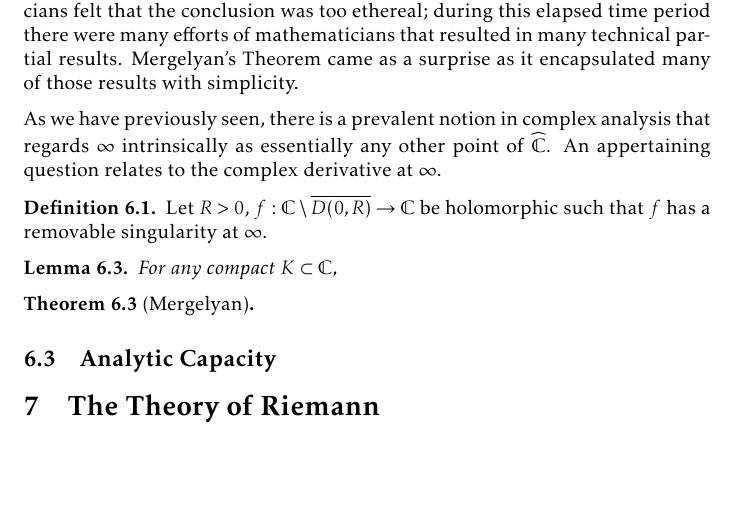
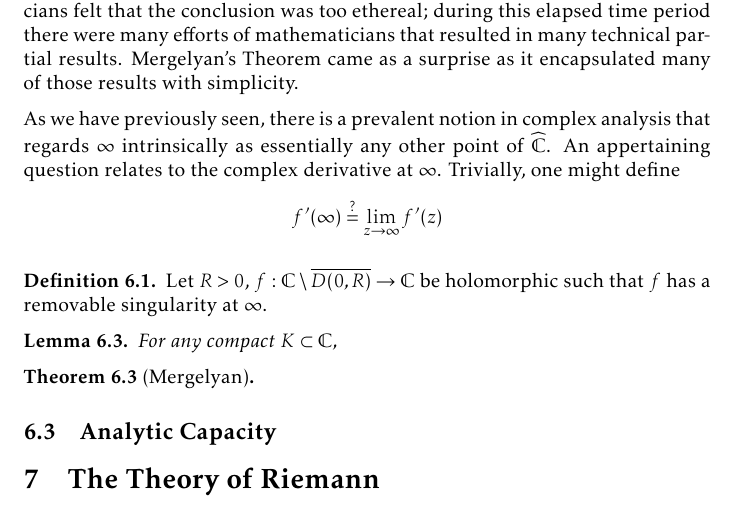
Before and after one commit to slipperking/complex-analysis-latex, a LaTeX document (main.tex): part of page 147 of 183, cut so that both start at the same text, the shorter picture padded with empty space. Compiled offline with pdfLaTeX.

Commit message:
overleaf_to_git (Tue Sep  9 23:53:45 2025 -0700): update main.tex from r21268 to r21269

```diff
--- a/main.tex
+++ b/main.tex
@@ -3376,7 +3376,7 @@ Although many mathematicians have since tried after the efforts of Weierstrass a
 
 The proof proposed by Mergelyan is almost trivial when compared with the results of many other mathematicians at the time. It even uses the concepts previously proposed by Runge. This begs the question: why was there such a prolonged time gap between the two similar formulations? Many mathematicians felt that the conclusion was too ethereal; during this elapsed time period there were many efforts of mathematicians that resulted in many technical partial results. Mergelyan's Theorem came as a surprise as it encapsulated many of those results with simplicity.
 
-As we have previously seen, there is a prevalent notion in complex analysis that regards \(\infty\) intrinsically as essentially any other point of \(\extcomplex\). An appertaining question relates to the complex derivative at \(\infty\).
+As we have previously seen, there is a prevalent notion in complex analysis that regards \(\infty\) intrinsically as essentially any other point of \(\extcomplex\). An appertaining question relates to the complex derivative at \(\infty\). Trivially, one might define \[f'(\infty)\overset{?}{=}\lim_{z\to\infty} f'(z)\]
 \begin{definition}
     Let \(R>0\), \(f:\mathbb{C}\setminus\overline{D(0,R)}\to\mathbb{C}\) be holomorphic such that \(f\) has a removable singularity at \(\infty\).
 \end{definition}
```
